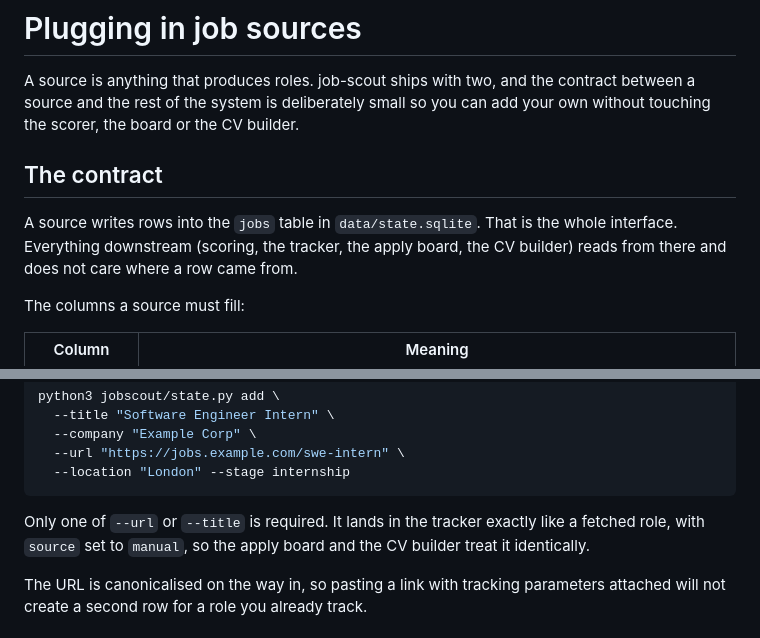
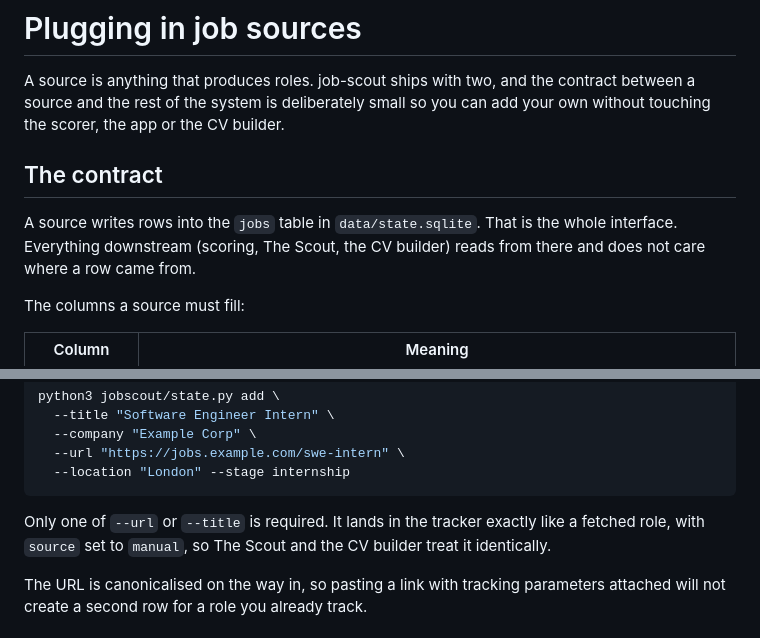
Before and after one commit to Ramy3077/job-scout, a Markdown page: docs/sources.md, 2 parts joined by grey strips. GitHub-like rendering.

````diff
--- a/docs/sources.md
+++ b/docs/sources.md
@@ -2,12 +2,12 @@
 
 A source is anything that produces roles. job-scout ships with two, and the
 contract between a source and the rest of the system is deliberately small so
-you can add your own without touching the scorer, the board or the CV builder.
+you can add your own without touching the scorer, the app or the CV builder.
 
 ## The contract
 
 A source writes rows into the `jobs` table in `data/state.sqlite`. That is the
-whole interface. Everything downstream (scoring, the tracker, the apply board,
+whole interface. Everything downstream (scoring, The Scout,
 the CV builder) reads from there and does not care where a row came from.
 
 The columns a source must fill:
@@ -64,7 +64,7 @@ python3 jobscout/state.py add \
 ```
 
 Only one of `--url` or `--title` is required. It lands in the tracker exactly
-like a fetched role, with `source` set to `manual`, so the apply board and the
+like a fetched role, with `source` set to `manual`, so The Scout and the
 CV builder treat it identically.
 
 The URL is canonicalised on the way in, so pasting a link with tracking
````
Also changed, not shown: README.md (+46 -25 lines), docs/apply-board.png (deleted), docs/scout-matchday.png (added), docs/scout-tailoring.png (added), docs/tracker.png (deleted), 13 other files.
